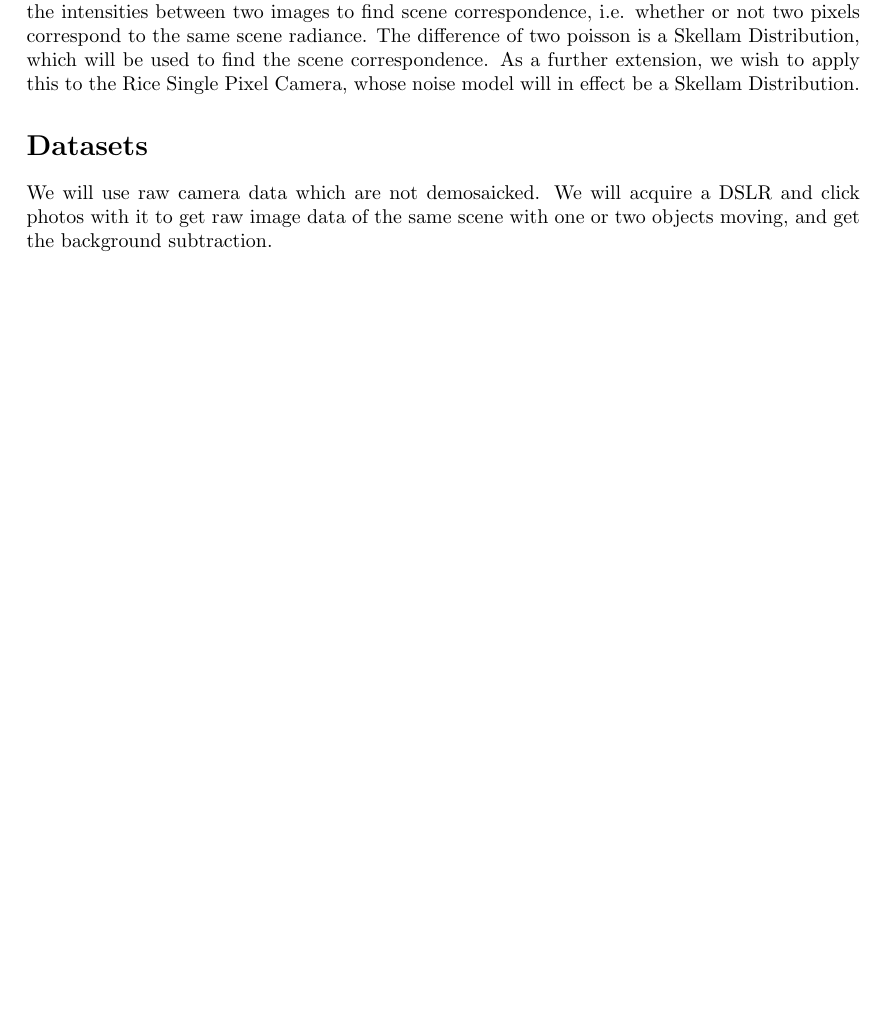
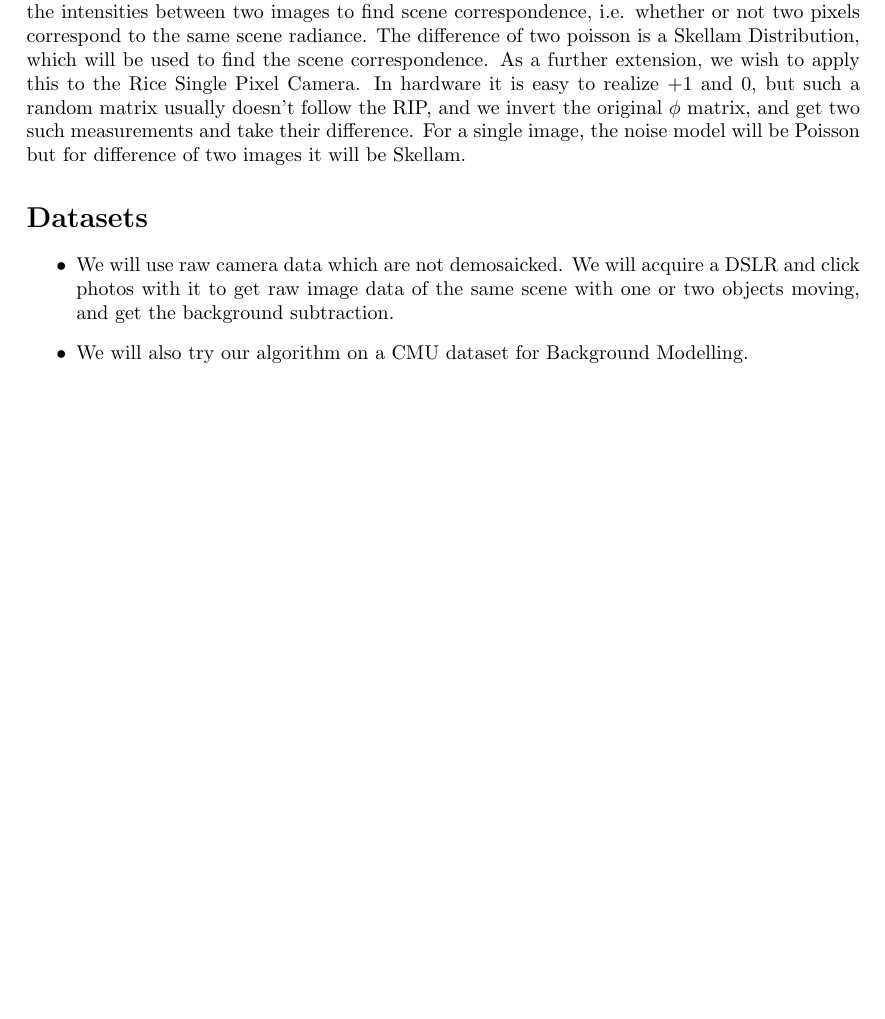
Before and after one commit to udiboy1209/advanced_image_processing, a LaTeX document (Project/Project Proposal/skellam_project_proposal.tex): part of the page, cut so that both start at the same text, the shorter picture padded with empty space. Compiled offline with pdfLaTeX.

Commit message:
Updated project proposal

```diff
--- a/Project/Project Proposal/skellam_project_proposal.tex
+++ b/Project/Project Proposal/skellam_project_proposal.tex
@@ -21,8 +21,12 @@
 \begin{document}
 \maketitle
 \section*{Topic}
-We will implement the paper Difference-Based Image Noise Modeling Using Skellam Distribution. Conventionally image noise is modelled as $\mathcal{N}(\mu,\sigma^2)$ where $\mathcal{N}$ is assumed to zero mean Gaussian or zero mean Poisson. Following the footprints of the paper, we choose to model the difference of the intensities between two images to find scene correspondence, i.e. whether or not two pixels correspond to the same scene radiance. The difference of two poisson is a Skellam Distribution, which will be used to find the scene correspondence. As a further extension, we wish to apply this to the Rice Single Pixel Camera, whose noise model will in effect be a Skellam Distribution.
+We will implement the paper Difference-Based Image Noise Modeling Using Skellam Distribution. Conventionally image noise is modelled as $\mathcal{N}(\mu,\sigma^2)$ where $\mathcal{N}$ is assumed to zero mean Gaussian or zero mean Poisson. Following the footprints of the paper, we choose to model the difference of the intensities between two images to find scene correspondence, i.e. whether or not two pixels correspond to the same scene radiance. The difference of two poisson is a Skellam Distribution, which will be used to find the scene correspondence. As a further extension, we wish to apply this to the Rice Single Pixel Camera. In hardware it is easy to realize +1 and 0, but such a random matrix usually doesn't follow the RIP, and we invert the original $\phi$ matrix, and get two such measurements and take their difference. For a single image, the noise model will be Poisson but for difference of two images it will be Skellam.
 
 \section*{Datasets}
-We will use raw camera data which are not demosaicked. We will acquire a DSLR and click photos with it to get raw image data of the same scene with one or two objects moving, and get the background subtraction.
+\begin{itemize}
+\item We will use raw camera data which are not demosaicked. We will acquire a DSLR and click photos with it to get raw image data of the same scene with one or two objects moving, and get the background subtraction.
+\item We will also try our algorithm on a CMU dataset for Background Modelling.
+\end{itemize}
+
 \end{document}
```
Also changed, not shown: Project/Project Proposal/140070011_14D070007_CS754_project_proposal.pdf (added), Project/Project Proposal/skellam_project_proposal.pdf (deleted).
